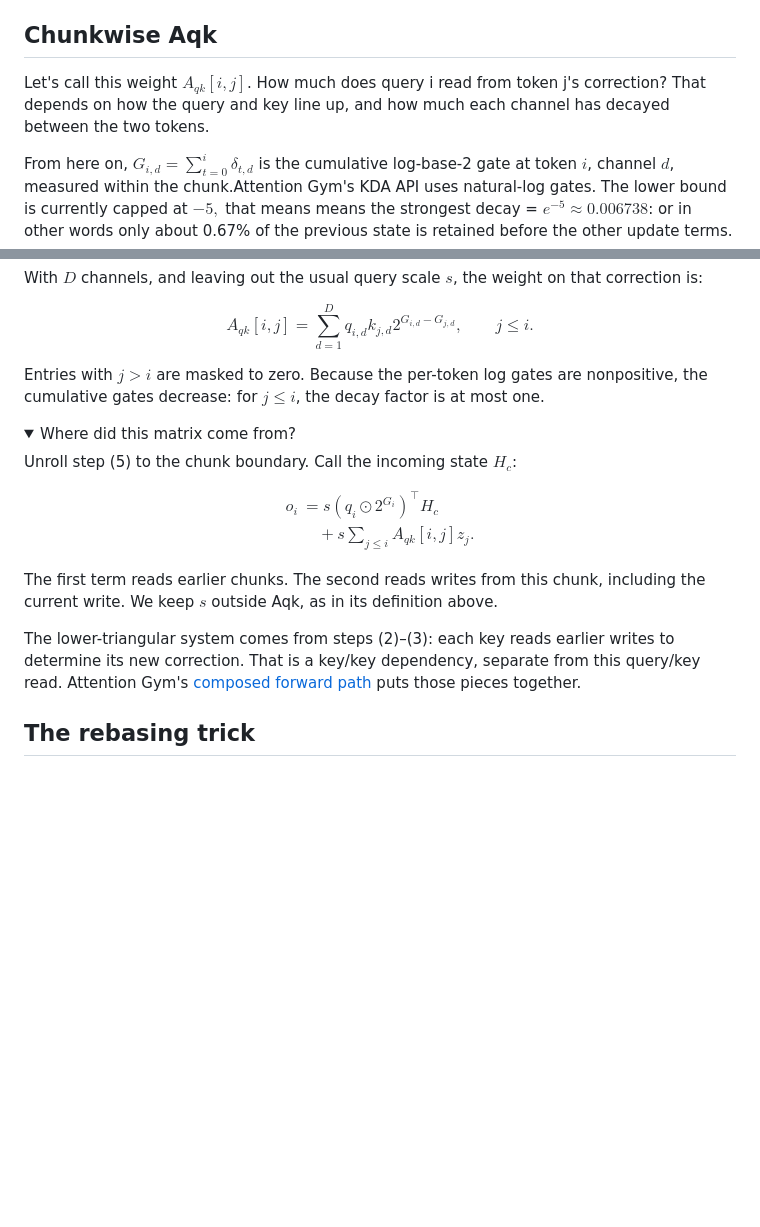
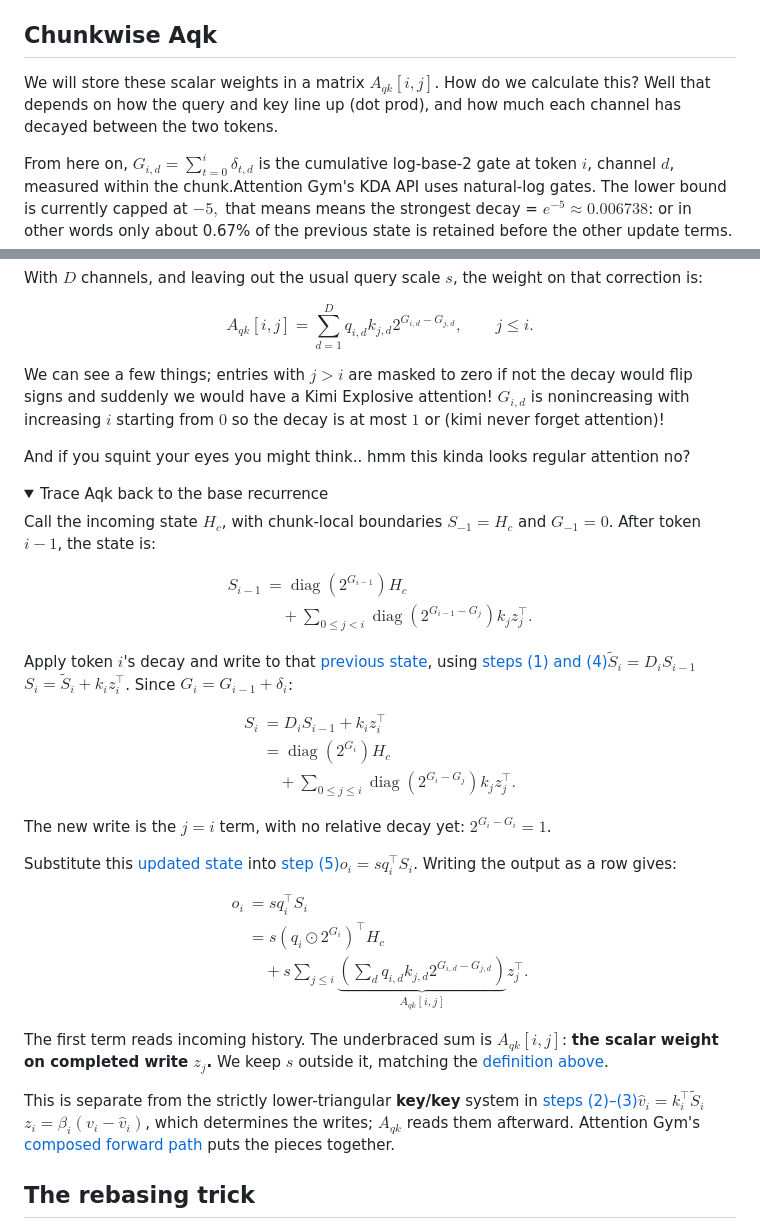
Before and after one commit to drisspg/nuggets, a Markdown page: source/content/KDA Future Token Leakage.md, 2 parts joined by grey strips. GitHub-like rendering; folded sections open; blank space fills up the shorter version.

Commit message:
Clarify KDA weights and trace Aqk from the recurrence

```diff
--- a/source/content/KDA Future Token Leakage.md
+++ b/source/content/KDA Future Token Leakage.md
@@ -138,7 +141,7 @@ The math is really fun but im hesitant to dive super deep here cause it can be d
 
 ## Chunkwise Aqk
 
-Let's call this weight $A_{qk}[i,j]$. How much does query i read from token j's correction? That depends on how the query and key line up, and how much each channel has decayed between the two tokens.
+We will store these scalar weights in a matrix $A_{qk}[i,j]$. How do we calculate this? Well that depends on how the query and key line up (dot prod), and how much each channel has decayed between the two tokens.
 
 From here on, $G_{i,d}=\sum_{t=0}^{i}\delta_{t,d}$ is the <span class="sidenote-pair"><span class="sidenote-ref" tabindex="0" aria-describedby="kda-gate-units-note">cumulative log-base-2 gate</span> at token $i$, <span class="sidenote-ref" tabindex="0" aria-describedby="kda-channel-gate-note">channel $d$</span>, measured within the chunk.<span class="sidenote" role="note"><span id="kda-gate-units-note">Attention Gym's KDA API uses natural-log gates. The lower bound is currently capped at $-5,$ that means means the strongest decay =  $e^{-5}\approx0.006738$: or in other words only about 0.67% of the previous state is retained before the other update terms.</span><br><br><span id="kda-channel-gate-note">Notice that extra $d$ index. GDN uses one decay per token per head; KDA gives every key channel its own. Seems like a small change, but as we'll see it makes a big difference to how we implement the chunkwise kernel.</span></span></span> The increments $\delta_{t,d}$ are the per-token log2 gates called $g$ in the recurrence above.
 
@@ -150,23 +155,64 @@ $$
 A_{qk}[i,j] = \sum_{d=1}^{D} q_{i,d} k_{j,d} 2^{G_{i,d}-G_{j,d}}, \qquad j \leq i.
 $$
 
-Entries with $j>i$ are masked to zero. Because the per-token log gates are nonpositive, the cumulative gates decrease: for $j\leq i$, the decay factor is at most one.
+</div>
+
+We can see a few things; entries with $j>i$ are masked to zero if not the decay would flip signs and suddenly we would have a Kimi Explosive attention! $G_{i,d}$ is nonincreasing with increasing $i$ starting from $0$ so the decay is at most $1$ or (kimi never forget attention)!
+
+
+And if you squint your eyes you might think.. hmm this kinda looks regular attention no?
 
 <details>
-<summary>Where did this matrix come from?</summary>
+<summary>Trace Aqk back to the base recurrence</summary>
 
-Unroll step (5) to the chunk boundary. Call the incoming state $H_c$:
+Call the incoming state $H_c$, with chunk-local boundaries $S_{-1}=H_c$ and $G_{-1}=0$. After token $i-1$, the state is:
+
+<div id="kda-previous-state">
 
 $$
 \begin{aligned}
-o_i &= s(q_i\odot 2^{G_i})^\top H_c\\
-&\quad + s\sum_{j\leq i}A_{qk}[i,j]z_j.
+S_{i-1}
+&=\operatorname{diag}(2^{G_{i-1}})H_c\\
+&\quad+\sum_{0\le j<i}
+\operatorname{diag}(2^{G_{i-1}-G_j})k_jz_j^\top.
 \end{aligned}
 $$
 
-The first term reads earlier chunks. The second reads writes from this chunk, including the current write. We keep $s$ outside Aqk, as in its definition above.
+</div>
 
-The lower-triangular system comes from steps (2)–(3): each key reads earlier writes to determine its new correction. That is a key/key dependency, separate from this query/key read. Attention Gym's [composed forward path](https://github.com/meta-pytorch/attention-gym/blob/52c9eaa31e87a28dc0d3d9464af2088e6384a483/attn_gym/linear/kda/fwd/cute/chunk_kda_fwd.py) puts those pieces together.
+Apply token $i$'s decay and write to that [previous state](#kda-previous-state), using <span class="sidenote-hover"><a class="sidenote-ref sidenote-trigger" href="#kda-base-recurrence" aria-describedby="kda-decay-write-preview" data-no-popover>steps (1) and (4)</a><span id="kda-decay-write-preview" class="sidenote sidenote--hover-media" role="note">$\widetilde S_i=D_iS_{i-1}$<br>$S_i=\widetilde S_i+k_iz_i^\top$</span></span>. Since $G_i=G_{i-1}+\delta_i$:
+
+<div id="kda-postwrite-state">
+
+$$
+\begin{aligned}
+S_i
+&=D_iS_{i-1}+k_iz_i^\top\\
+&=\operatorname{diag}(2^{G_i})H_c\\
+&\quad+\sum_{0\le j\le i}\operatorname{diag}(2^{G_i-G_j})k_jz_j^\top.
+\end{aligned}
+$$
+
+</div>
+
+The new write is the $j=i$ term, with no relative decay yet: $2^{G_i-G_i}=1$.
+
+Substitute this [updated state](#kda-postwrite-state) into <span class="sidenote-hover"><a class="sidenote-ref sidenote-trigger" href="#kda-base-recurrence" aria-describedby="kda-read-preview" data-no-popover>step (5)</a><span id="kda-read-preview" class="sidenote sidenote--hover-media" role="note">$o_i=s q_i^\top S_i$</span></span>. Writing the output as a row gives:
+
+$$
+\begin{aligned}
+o_i
+&=s q_i^\top S_i\\
+&=s(q_i\odot2^{G_i})^\top H_c\\
+&\quad+s\sum_{j\le i}
+\underbrace{\left(\sum_d q_{i,d}k_{j,d}2^{G_{i,d}-G_{j,d}}\right)}_{A_{qk}[i,j]}
+ z_j^\top.
+\end{aligned}
+$$
+
+The first term reads incoming history. The underbraced sum is $A_{qk}[i,j]$: **the scalar weight on completed write $z_j$.** We keep $s$ outside it, matching the [definition above](#kda-aqk-definition).
+
+This is separate from the strictly lower-triangular **key/key** system in <span class="sidenote-hover"><a class="sidenote-ref sidenote-trigger" href="#kda-base-recurrence" aria-describedby="kda-write-solve-preview" data-no-popover>steps (2)–(3)</a><span id="kda-write-solve-preview" class="sidenote sidenote--hover-media" role="note">$\widehat v_i=k_i^\top\widetilde S_i$<br>$z_i=\beta_i(v_i-\widehat v_i)$</span></span>, which determines the writes; $A_{qk}$ reads them afterward. Attention Gym's [composed forward path](https://github.com/meta-pytorch/attention-gym/blob/52c9eaa31e87a28dc0d3d9464af2088e6384a483/attn_gym/linear/kda/fwd/cute/chunk_kda_fwd.py) puts the pieces together.
 
 </details>
 
```
Also changed, not shown: other parts of source/content/KDA Future Token Leakage.md (+5 -0 lines).
